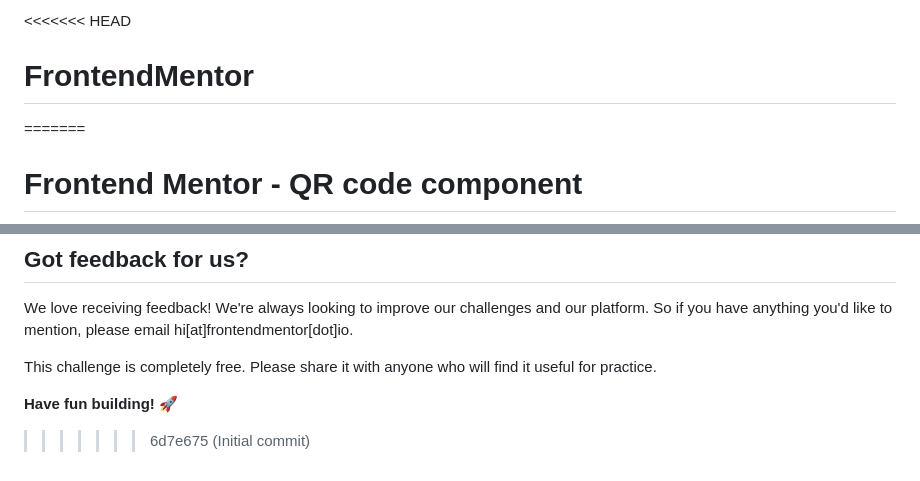
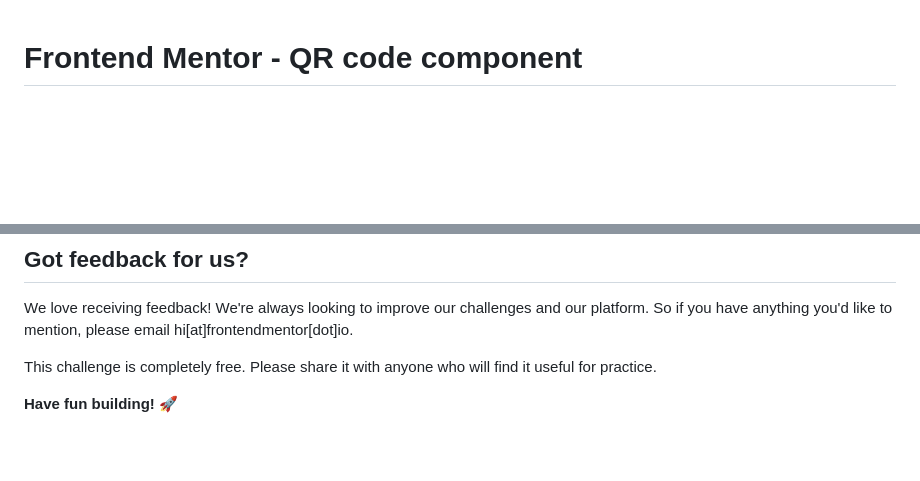
Before and after one commit to ahmedyasserdev/FrontendMentor-qrCode, a Markdown page: README.md, 2 parts joined by grey strips. Rendered like a GitHub page; blank space fills up the shorter version.

```diff
--- a/README.md
+++ b/README.md
@@ -1,6 +1,3 @@
-<<<<<<< HEAD
-# FrontendMentor
-=======
 # Frontend Mentor - QR code component
 
 ![Design preview for the QR code component coding challenge](./design/desktop-preview.jpg)
@@ -88,4 +85,3 @@ We love receiving feedback! We're always looking to improve our challenges and o
 This challenge is completely free. Please share it with anyone who will find it useful for practice.
 
 **Have fun building!** 🚀
->>>>>>> 6d7e675 (Initial commit)
```
Also changed, not shown: README-template.md (deleted, +0 -66 lines).
